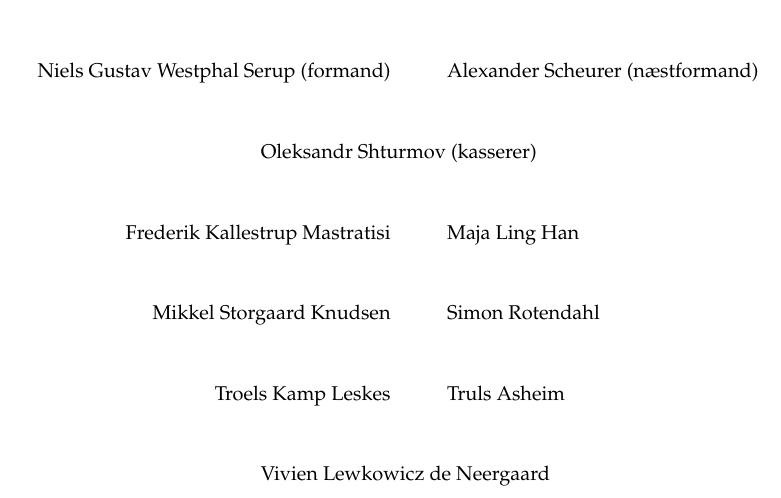
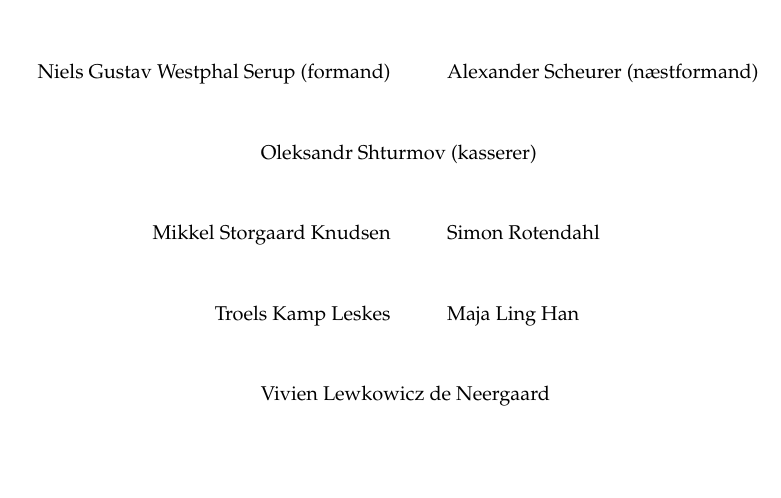
Before and after one commit to kantinen/gf-2017-12-04, a LaTeX document (referat.tex): part of page 3 of 3, cut so that both start at the same text, the shorter picture padded with empty space. Compiled offline with pdfLaTeX.

Commit message:
Truls og Frederik var ikke til stede

```diff
--- a/referat.tex
+++ b/referat.tex
@@ -244,9 +244,8 @@ Enstemmigt vedtaget.
 \begin{tabular}{rl}
 Niels Gustav Westphal Serup (formand) \hspace{4mm}&\hspace{4mm} Alexander Scheurer (næstformand)\\[10mm]
 &\hspace{-28mm}Oleksandr Shturmov (kasserer)\\[10mm]
-Frederik Kallestrup Mastratisi \hspace{4mm}&\hspace{4mm} Maja Ling Han\\[10mm]
 Mikkel Storgaard Knudsen \hspace{4mm}&\hspace{4mm} Simon Rotendahl\\[10mm]
-Troels Kamp Leskes \hspace{4mm}&\hspace{4mm} Truls Asheim\\[10mm]
+Troels Kamp Leskes \hspace{4mm}&\hspace{4mm} Maja Ling Han\\[10mm]
 &\hspace{-28mm}Vivien Lewkowicz de Neergaard\\[10mm]
 \end{tabular}
 \end{center}
```
